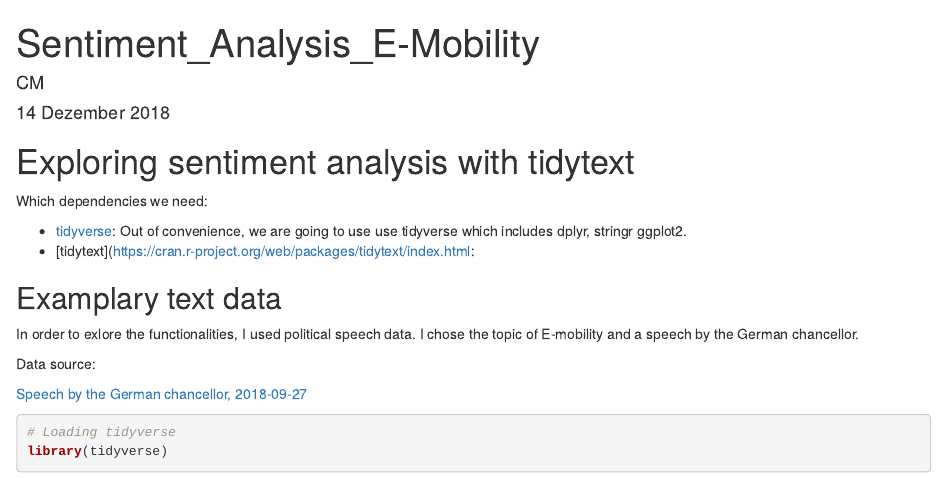
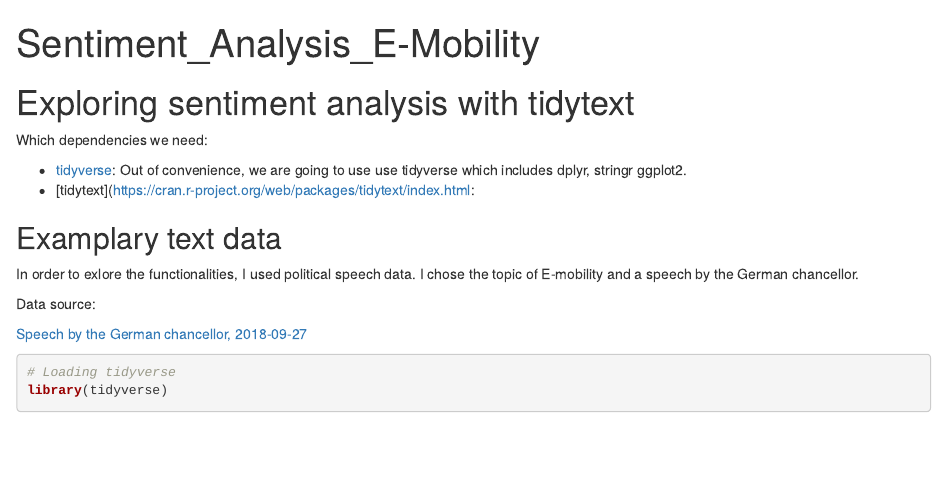
Before and after one commit to CL2ML/R-sentiment-analysis-speeches, an R Markdown document (Sentiment_Analysis_E-Mobility.Rmd): the page in a window 1100 px wide, from its top. Rendered offline with R 4.5, knitr and Pandoc, with nearby package versions; some code elsewhere in the file could not run offline.

Commit message:
Update Sentiment_Analysis_E-Mobility.Rmd

```diff
--- a/Sentiment_Analysis_E-Mobility.Rmd
+++ b/Sentiment_Analysis_E-Mobility.Rmd
@@ -1,7 +1,5 @@
 ---
 title: "Sentiment_Analysis_E-Mobility"
-author: "CM"
-date: "14 Dezember 2018"
 output: html_document
 ---
 
```
